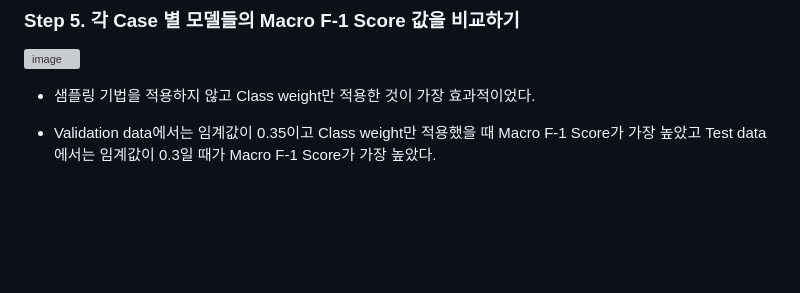
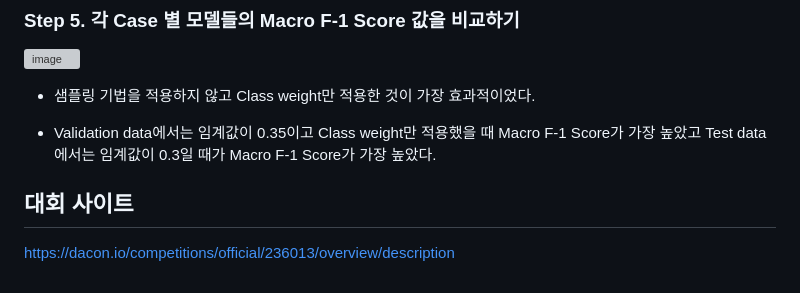
Before and after one commit to Marcus-Son/The_Construction_of_Classification_model_of_machinery_oil_conditions, a Markdown page: README.md, the part around the change. Drawn GitHub-style; blank space fills up the shorter version; grey boxes are pictures that could not be loaded.

```diff
--- a/README.md
+++ b/README.md
@@ -54,3 +54,7 @@ Test data의 변수의 수가 다르므로 이를 해소하기 위해 Knowledge
 + 샘플링 기법을 적용하지 않고 Class weight만 적용한 것이 가장 효과적이었다.
 
 + Validation data에서는 임계값이 0.35이고 Class weight만 적용했을 때 Macro F-1 Score가 가장 높았고 Test data에서는 임계값이 0.3일 때가 Macro F-1 Score가 가장 높았다.
+
+## 대회 사이트
+
+https://dacon.io/competitions/official/236013/overview/description
```
